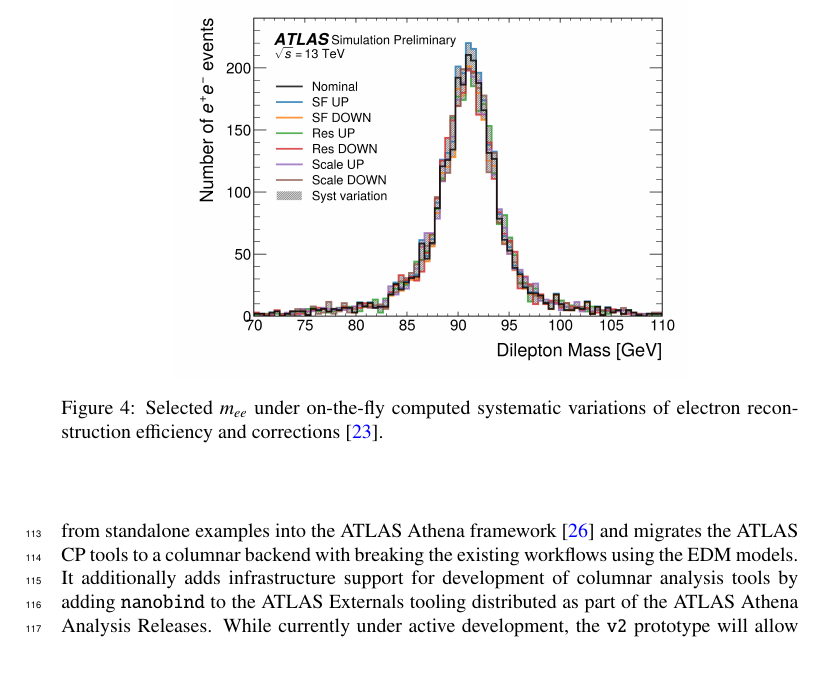
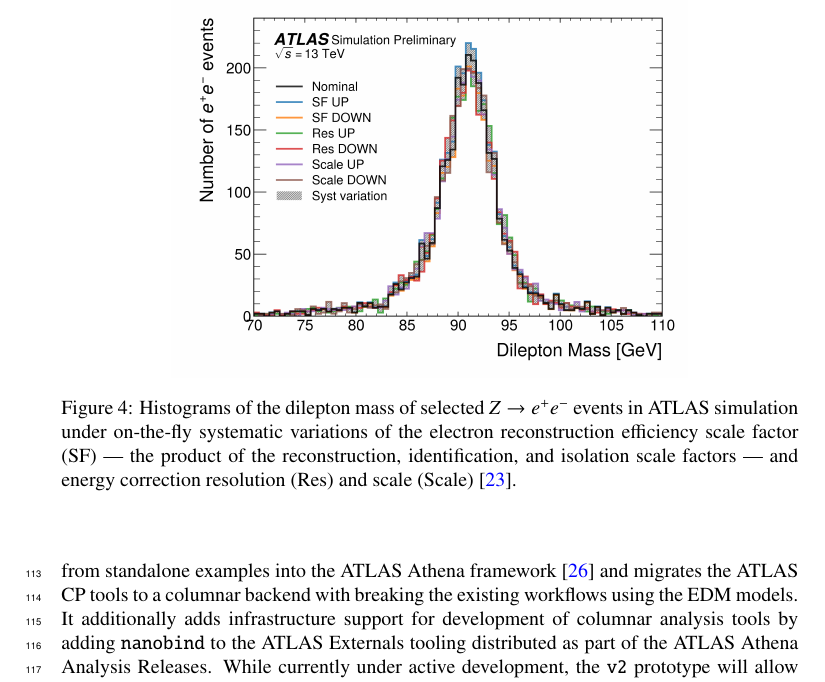
Before and after one commit to matthewfeickert-papers/chep-2024-proceedings-columnar-demonstrator, a LaTeX document (chep_2024_proceedings.tex, which reads src/prototypes.tex): part of page 5 of 7, cut at the place of the change. Compiled offline with XeLaTeX.

Commit message:
Revise figure legend

```diff
--- a/src/prototypes.tex
+++ b/src/prototypes.tex
@@ -17,6 +17,6 @@ While currently under active development, the \texttt{v2} prototype will allow f
 \begin{figure}
     \centering
     \includegraphics[width=0.7\textwidth]{Zee_mc_systematics.png}
-    \caption{Selected $m_{ee}$ under on-the-fly computed systematic variations of electron reconstruction efficiency and corrections~\cite{Vigl:ACAT_2024}.}
+    \caption{Histograms of the dilepton mass of selected $Z\to e^{+}e^{-}$ events in ATLAS simulation under on-the-fly systematic variations of the electron reconstruction efficiency scale factor (SF) --- the product of the reconstruction, identification, and isolation scale factors --- and energy correction resolution (Res) and scale (Scale)~\cite{Vigl:ACAT_2024}.}
     \label{fig:Zee_mc_systematics}
 \end{figure}
```
